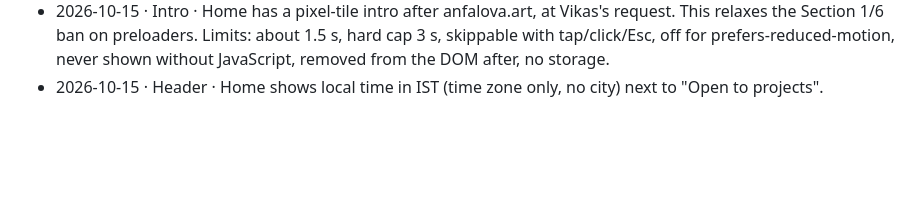
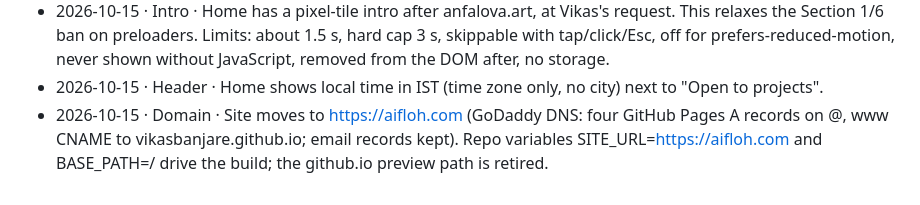
Before and after one commit to vikasbanjare/aifloh, a Markdown page: DECISIONS.md, the part around the change. GitHub-like rendering; blank space fills up the shorter version.

Commit message:
Record the move to aifloh.com
Co-Authored-By: Claude Opus 5.5 <noreply@anthropic.com>
Claude-Session: https://claude.ai/code/session_01CiSb6C6rkE4qt8bQwbiibB

```diff
--- a/DECISIONS.md
+++ b/DECISIONS.md
@@ -21,3 +21,4 @@ One line per decision made without asking (SITE-BUILD.md Section 0, rule 5).
 - 2026-10-15 · Light redesign · Colours: lime (#b8f000) is a fill and highlight only on light (1.2:1 as text). Cobalt (#2b4bff) carries accent text (5.4:1). "By hand" text uses #3d5c00 (7:1).
 - 2026-10-15 · Intro · Home has a pixel-tile intro after anfalova.art, at Vikas's request. This relaxes the Section 1/6 ban on preloaders. Limits: about 1.5 s, hard cap 3 s, skippable with tap/click/Esc, off for prefers-reduced-motion, never shown without JavaScript, removed from the DOM after, no storage.
 - 2026-10-15 · Header · Home shows local time in IST (time zone only, no city) next to "Open to projects".
+- 2026-10-15 · Domain · Site moves to https://aifloh.com (GoDaddy DNS: four GitHub Pages A records on @, www CNAME to vikasbanjare.github.io; email records kept). Repo variables SITE_URL=https://aifloh.com and BASE_PATH=/ drive the build; the github.io preview path is retired.
```
